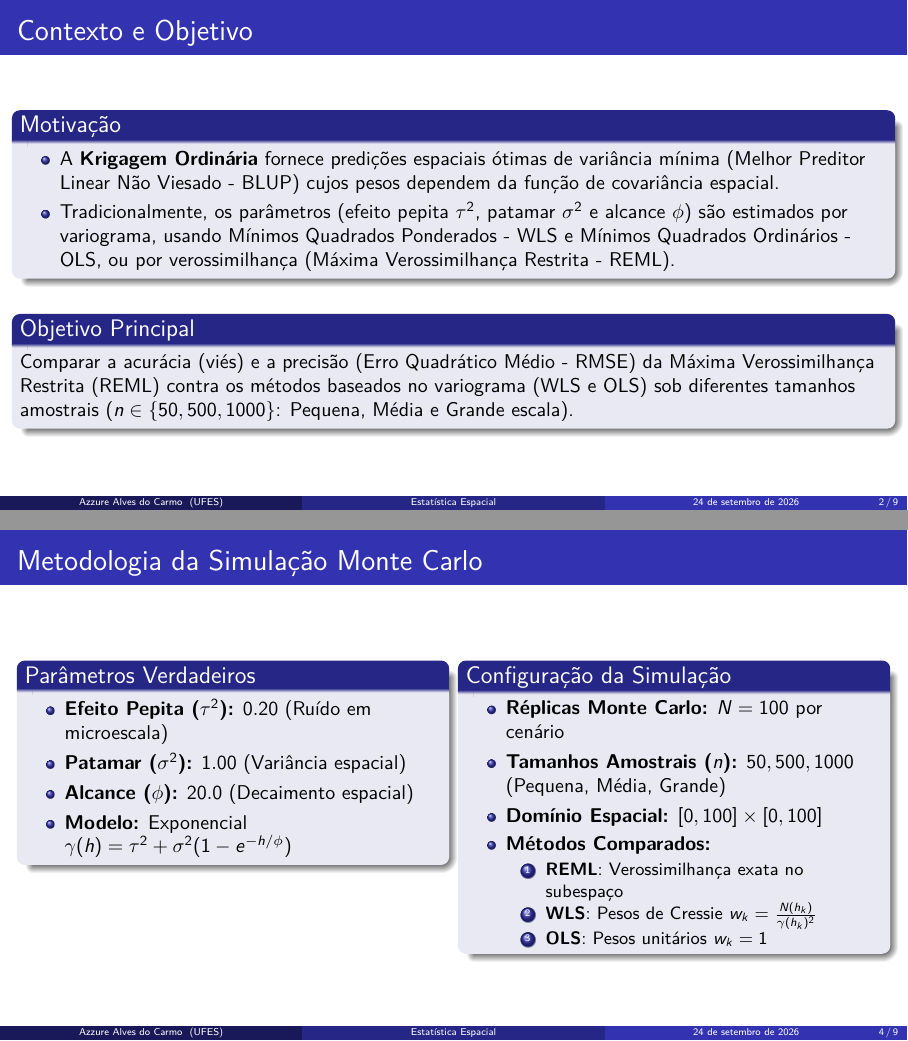
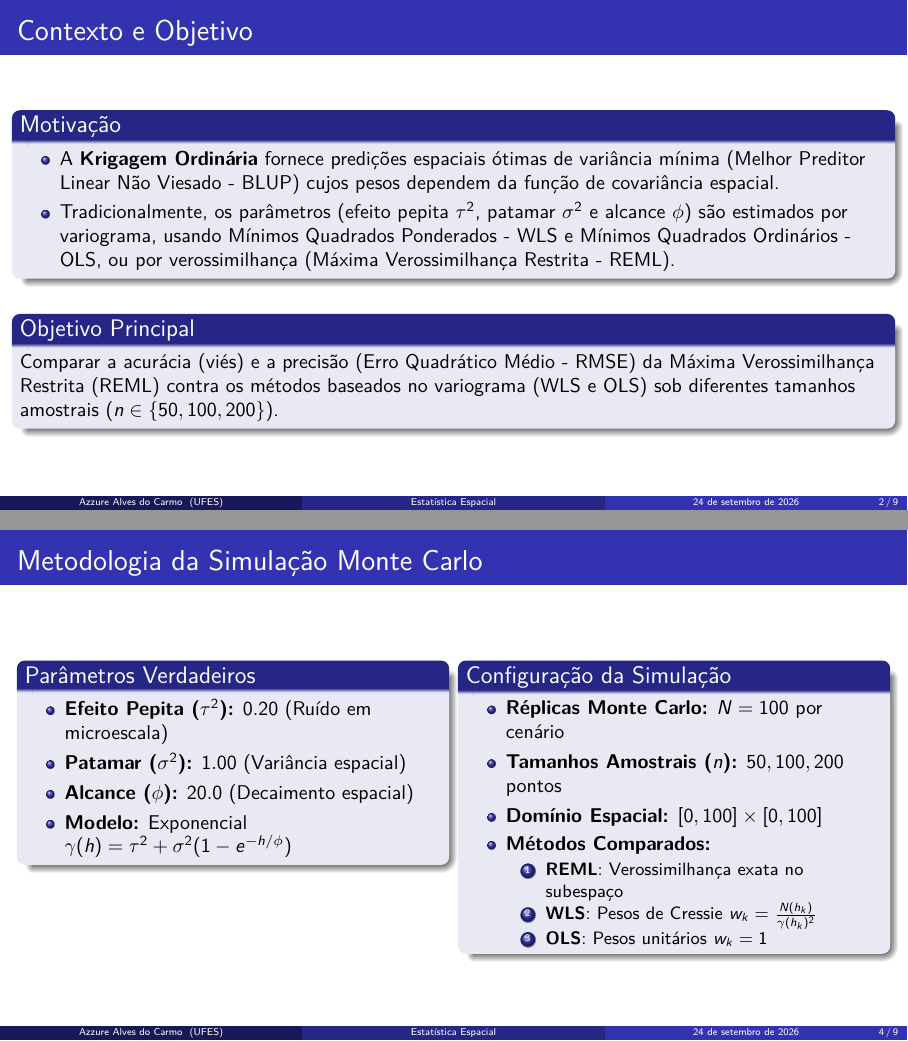
Before and after one commit to azzurezz/est_espacial, LaTeX slides (presentation/apresentacao_gerencial.tex): pages 2 and 4 of 9, joined at a grey line. Compiled offline with pdfLaTeX.

```diff
--- a/presentation/apresentacao_gerencial.tex
+++ b/presentation/apresentacao_gerencial.tex
@@ -51,7 +51,7 @@
   \vspace{0.2cm}
 
   \begin{block}{Objetivo Principal}
-    Comparar a acurácia (viés) e a precisão (Erro Quadrático Médio - RMSE) da Máxima Verossimilhança Restrita (REML) contra os métodos baseados no variograma (WLS e OLS) sob diferentes tamanhos amostrais ($n \in \{50, 500, 1000\}$: Pequena, Média e Grande escala).
+    Comparar a acurácia (viés) e a precisão (Erro Quadrático Médio - RMSE) da Máxima Verossimilhança Restrita (REML) contra os métodos baseados no variograma (WLS e OLS) sob diferentes tamanhos amostrais ($n \in \{50, 100, 200\}$).
   \end{block}
 \end{frame}
 
@@ -98,7 +98,7 @@
       \begin{block}{Configuração da Simulação}
         \begin{itemize}
           \item \textbf{Réplicas Monte Carlo:} $N = 100$ por cenário
-          \item \textbf{Tamanhos Amostrais ($n$):} $50, 500, 1000$ (Pequena, Média, Grande)
+          \item \textbf{Tamanhos Amostrais ($n$):} $50, 100, 200$ pontos
           \item \textbf{Domínio Espacial:} $[0, 100] \times [0, 100]$
           \item \textbf{Métodos Comparados:}
             \begin{enumerate}
```
Also changed, not shown: README.md, 2 other files.
